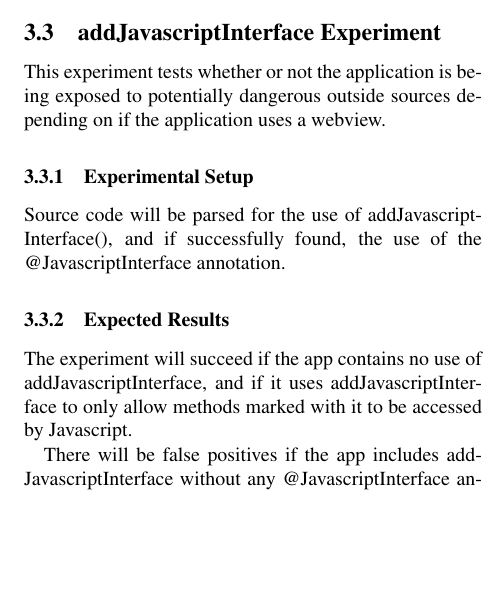
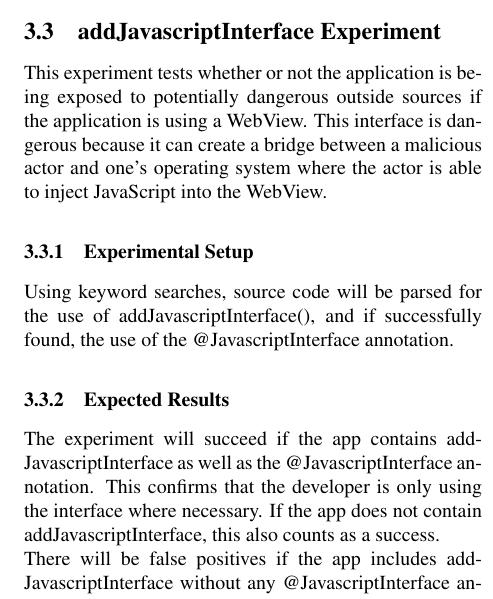
Before and after one commit to CRAB-Droid/app-nalysis, a LaTeX document (plan.tex): part of one column of page 2 of 2, cut so that both start at the same text, the shorter picture padded with empty space. Compiled offline with pdfLaTeX.

Commit message:
Update plan.tex. Beefed 3.3

```diff
--- a/plan.tex
+++ b/plan.tex
@@ -110,15 +110,14 @@
 
 
 \subsection{addJavascriptInterface Experiment}
-This experiment tests whether or not the application is being exposed to potentially dangerous outside sources depending on if the application uses a webview.
+This experiment tests whether or not the application is being exposed to potentially dangerous outside sources if the application is using a WebView. This interface is dangerous because it can create a bridge between a malicious actor and one's operating system where the actor is able to inject JavaScript into the WebView.
 
     \subsubsection{Experimental Setup}
-    Source code will be parsed for the use of addJavascriptInterface(), and if successfully found, the use of the @JavascriptInterface annotation.
+        Using keyword searches, source code will be parsed for the use of addJavascriptInterface(), and if successfully found, the use of the @JavascriptInterface annotation.
 
     \subsubsection{Expected Results}
-    The experiment will succeed if the app contains no use of addJavascriptInterface, and if it uses addJavascriptInterface to only allow methods marked with it to be accessed by Javascript.
-
-    There will be false positives if the app includes addJavascriptInterface without any @JavascriptInterface annotations, however it is being used in a safe manner.
+        The experiment will succeed if the app contains addJavascriptInterface as well as the @JavascriptInterface annotation. This confirms that the developer is only using the interface where necessary. If the app does not contain addJavascriptInterface, this also counts as a success. \\
+        There will be false positives if the app includes addJavascriptInterface without any @JavascriptInterface annotations, however it is being used in a safe manner.
 
 
 \subsection{Mixed use SSL Experiment}
```
